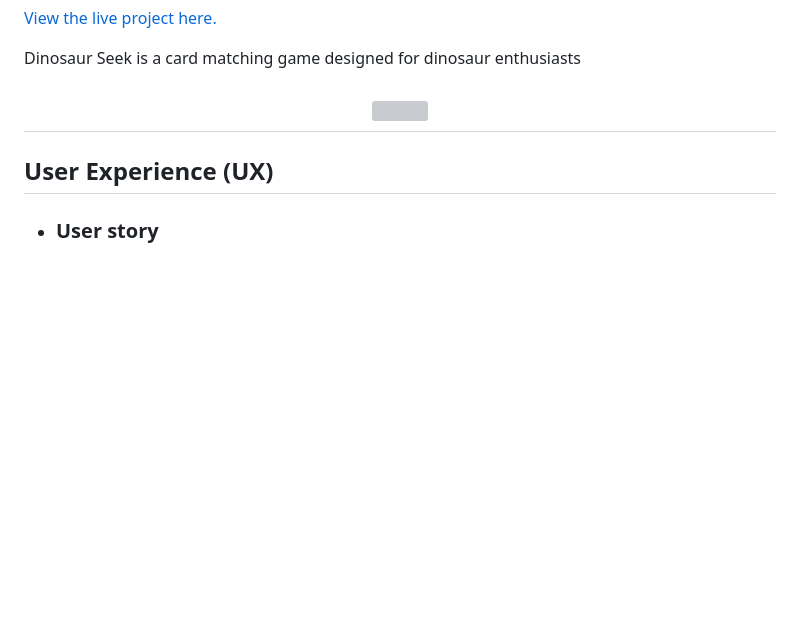
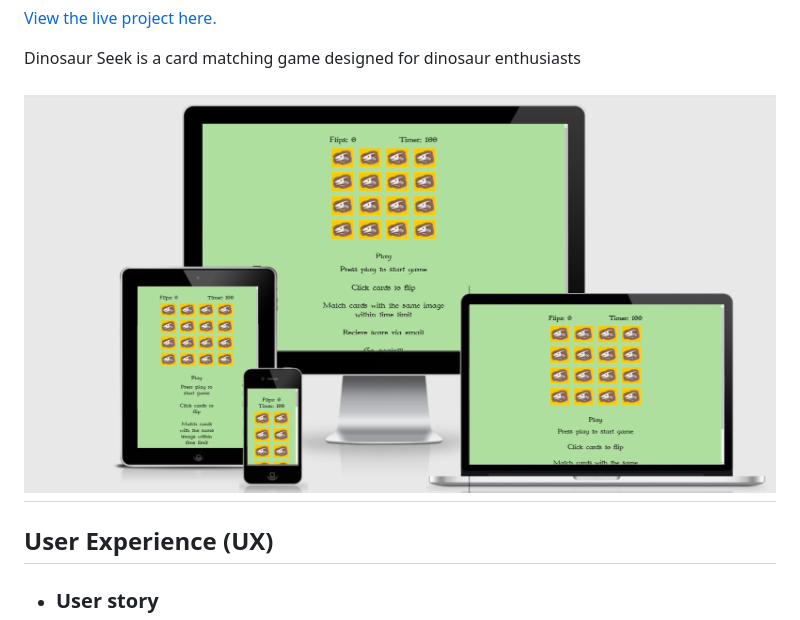
Before and after one commit to Code-Institute-Submissions/MACANNAdev-Dinosaur-game.PP2_, a Markdown page: README.md, the part around the change. GitHub-like rendering; pictures changed too: readme-images/website.png (added); blank space fills up the shorter version; grey boxes are pictures that could not be loaded.

Commit message:
Fix readme screens image

```diff
--- a/README.md
+++ b/README.md
@@ -3,7 +3,7 @@
 [View the live project here.](https://macannadev.github.io/Dinosaur-game.PP2/)
 
 Dinosaur Seek is a card matching game designed for dinosaur enthusiasts
-<h2 align="center"><img src="readme-files/readme-images/website.jpg"></h2>
+<h2 align="center"><img src="readme-images/website.png"></h2>
 
 ## User Experience (UX)
 
```
